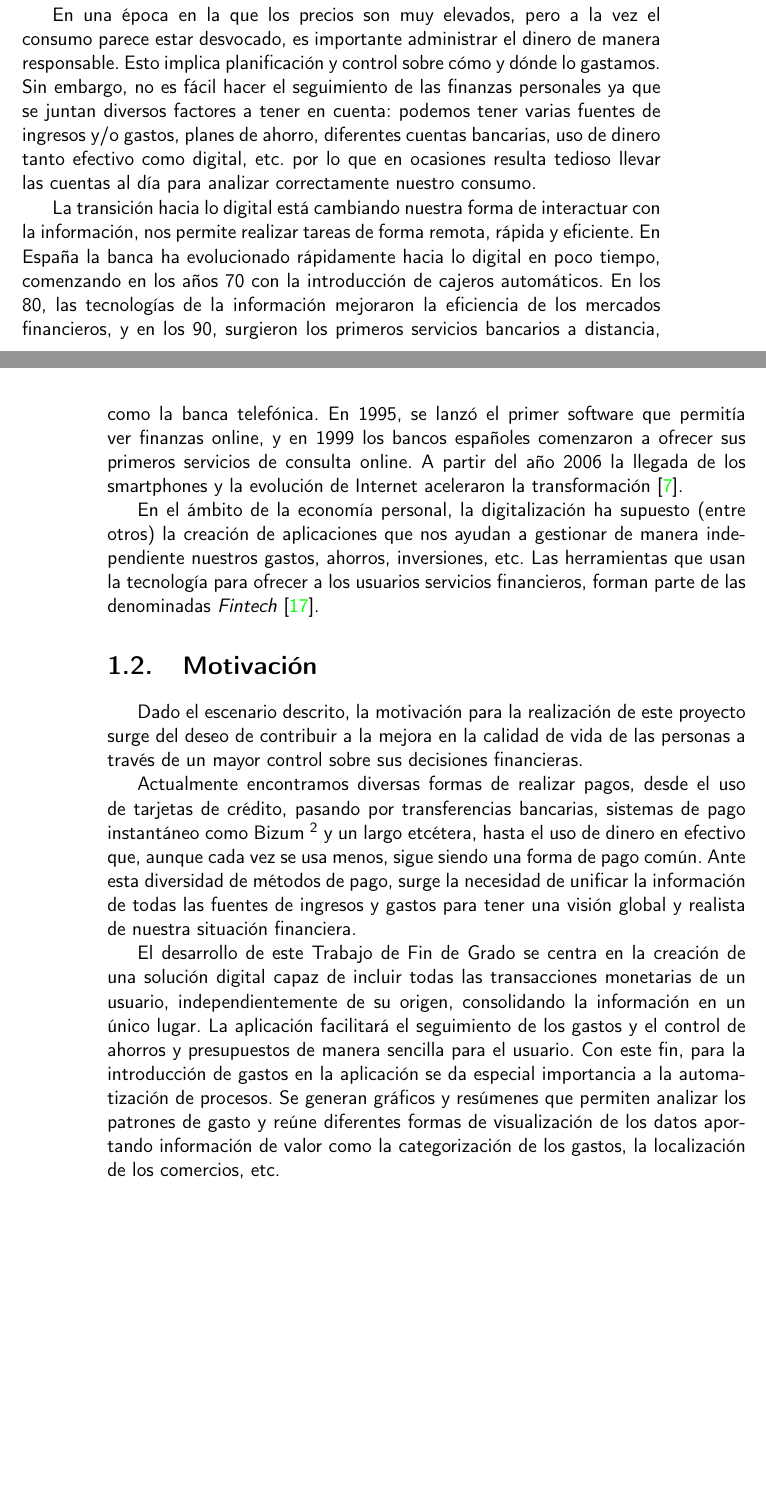
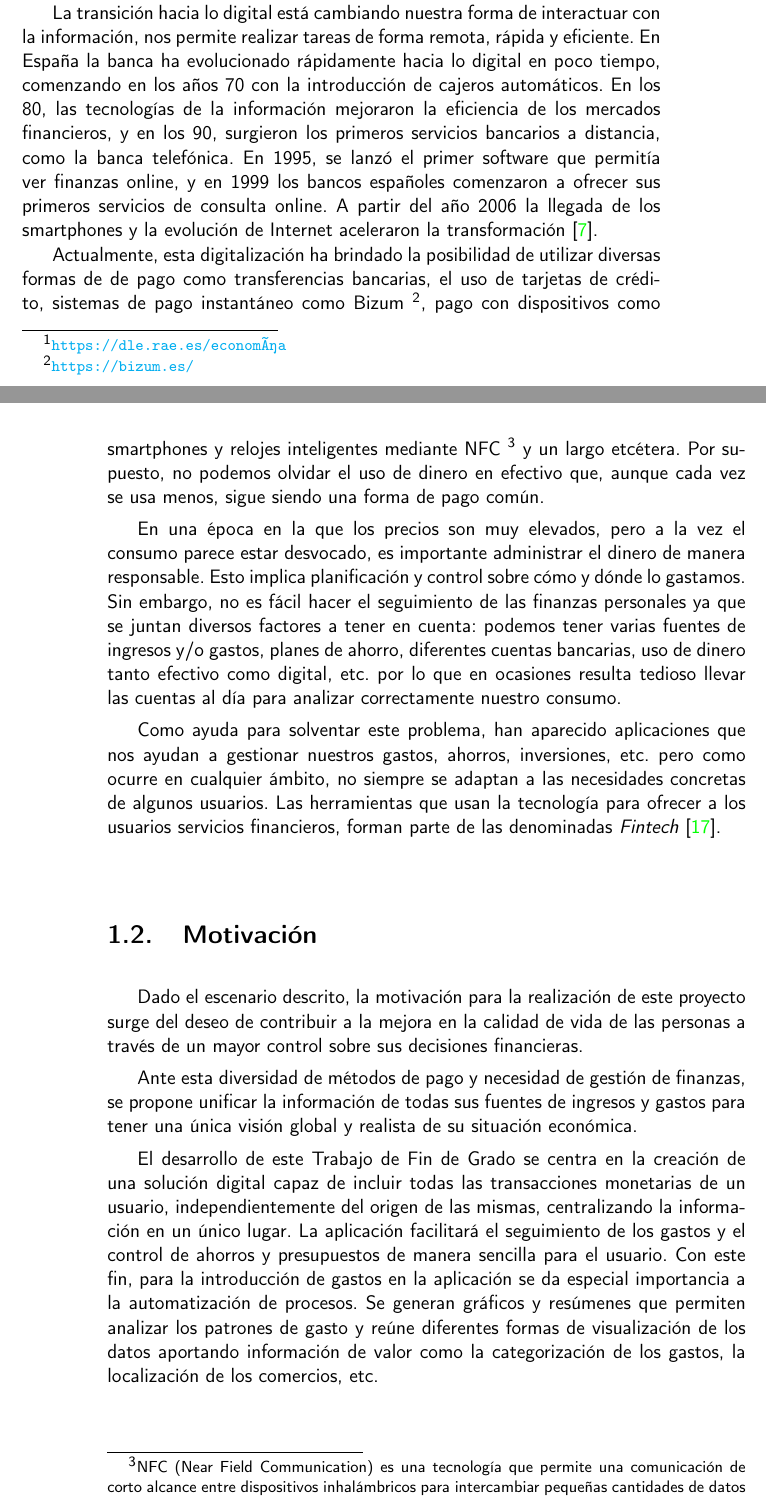
Before and after one commit to elenaortegacontreras/TFG, a LaTeX book (doc/proyecto.tex, which reads doc/secciones/01_introduccion.tex): two parts of pages 15 and 16 of 34, joined at a grey line, cut so that both start at the same text, the shorter picture padded with empty space. Compiled offline with pdfLaTeX.

Commit message:
Se incluye la descripción del problema en la introducción

```diff
--- a/doc/secciones/01_introduccion.tex
+++ b/doc/secciones/01_introduccion.tex
@@ -14,38 +14,27 @@ De manera individual, las decisiones financieras influyen en la calidad de vida
 un uso adecuado es esencial para evitar problemas como el endeudamiento, la
 falta de ahorro o la incapacidad de cumplir metas económicas.
 
-En una época en la que los precios son muy elevados, pero a la vez el consumo parece estar
-desvocado, es importante administrar el dinero de manera responsable. Esto
-implica planificación y control sobre cómo y dónde lo gastamos.
+La transición hacia lo digital está cambiando nuestra forma de interactuar con
+la información, nos permite realizar tareas de forma remota, rápida y eficiente.
+En España la banca ha evolucionado rápidamente hacia lo digital en poco tiempo, comenzando en los años 70 con la introducción de cajeros automáticos. En los 80, las tecnologías de la información mejoraron la eficiencia de los mercados financieros, y en los 90, surgieron los primeros servicios bancarios a distancia, como la banca telefónica. En 1995, se lanzó el primer software que permitía ver finanzas online, y en 1999 los bancos españoles comenzaron a ofrecer  sus primeros servicios de consulta online. A partir del año 2006 la llegada de los smartphones y la evolución de Internet aceleraron la transformación \cite{hebrero2022fintech}.
+
+Actualmente, esta digitalización ha brindado la posibilidad de utilizar diversas formas de de pago como transferencias bancarias, el uso de tarjetas de crédito, sistemas de pago instantáneo como Bizum \footnote{\url{https://bizum.es/}}, pago con dispositivos como smartphones y relojes inteligentes mediante NFC \footnote{NFC (Near Field Communication) es una tecnología que permite una comunicación de corto alcance entre dispositivos inhalámbricos para intercambiar pequeñas cantidades de datos} y un largo etcétera. Por supuesto, no podemos olvidar el uso de dinero en efectivo que, aunque cada vez se usa menos, sigue siendo una forma de pago común.
+
+En una época en la que los precios son muy elevados, pero a la vez el consumo parece estar desvocado, es importante administrar el dinero de manera responsable. Esto implica planificación y control sobre cómo y dónde lo gastamos.
 Sin embargo, no es fácil hacer el seguimiento de las finanzas personales ya que se
 juntan diversos factores a tener en cuenta: podemos tener varias fuentes de ingresos y/o
 gastos, planes de ahorro, diferentes cuentas bancarias, uso de dinero tanto
 efectivo como digital, etc. por lo que en ocasiones resulta tedioso
 llevar las cuentas al día para analizar correctamente nuestro consumo.
 
-La transición hacia lo digital está cambiando nuestra forma de interactuar con
-la información, nos permite realizar tareas de forma remota, rápida y eficiente.
-En España la banca ha evolucionado rápidamente hacia lo digital en poco tiempo, comenzando en los años 70 con la introducción de cajeros automáticos. En los 80, las tecnologías de la información mejoraron la eficiencia de los mercados financieros, y en los 90, surgieron los primeros servicios bancarios a distancia, como la banca telefónica. En 1995, se lanzó el primer software que permitía ver finanzas online, y en 1999 los bancos españoles comenzaron a ofrecer  sus primeros servicios de consulta online. A partir del año 2006 la llegada de los smartphones y la evolución de Internet aceleraron la transformación \cite{hebrero2022fintech}.
-
-En el ámbito de la economía personal, la digitalización ha supuesto (entre
-otros) la creación de aplicaciones que nos ayudan a gestionar de manera independiente nuestros
-gastos, ahorros, inversiones, etc. Las herramientas que usan la tecnología para ofrecer a los usuarios servicios financieros, forman parte de las denominadas \textit{Fintech} \cite{schueffel2016taming}.
+Como ayuda para solventar este problema, han aparecido aplicaciones que nos ayudan a gestionar nuestros gastos, ahorros, inversiones, etc. pero como ocurre en cualquier ámbito, no siempre se adaptan a las necesidades concretas de algunos usuarios. Las herramientas que usan la tecnología para ofrecer a los usuarios servicios financieros, forman parte de las denominadas \textit{Fintech} \cite{schueffel2016taming}.
 
 \section{Motivación}
-Dado el escenario descrito, la motivación para la realización de este proyecto surge del deseo
-de contribuir a la mejora en la calidad de vida de las personas a través de un mayor control
-sobre sus decisiones financieras.
+Dado el escenario descrito, la motivación para la realización de este proyecto surge del deseo de contribuir a la mejora en la calidad de vida de las personas a través de un mayor control sobre sus decisiones financieras.
 
-Actualmente encontramos diversas formas de realizar pagos, desde el uso de tarjetas de crédito,
-pasando por transferencias bancarias, sistemas de pago instantáneo como Bizum \footnote{\url{https://bizum.es/}} y un largo etcétera, hasta el uso de dinero en efectivo que, aunque cada vez se usa menos, sigue siendo una forma de pago común. Ante esta diversidad de métodos de pago, surge la necesidad de  unificar la información de todas las fuentes de ingresos y gastos para tener una visión global y
-realista de nuestra situación financiera.
+Ante esta diversidad de métodos de pago y necesidad de gestión de finanzas, se propone unificar la información de todas sus fuentes de ingresos y gastos para tener una única visión global y realista de su situación económica.
 
-El desarrollo de este Trabajo de Fin de Grado se centra en la creación de una solución digital
-capaz de incluir todas las transacciones monetarias de un usuario, independientemente de su
-origen, consolidando la información en un único lugar. La aplicación facilitará el seguimiento de los gastos y el control de ahorros y presupuestos de manera sencilla para el usuario. Con este fin, para la introducción de gastos en la aplicación se da especial importancia a la automatización
-de procesos. Se generan gráficos y resúmenes que permiten analizar los
-patrones de gasto y reúne diferentes formas de visualización de los datos aportando información
-de valor como la categorización de los gastos, la localización de los comercios, etc.\\
+El desarrollo de este Trabajo de Fin de Grado se centra en la creación de una solución digital capaz de incluir todas las transacciones monetarias de un usuario, independientemente del origen de las mismas, centralizando la información en un único lugar. La aplicación facilitará el seguimiento de los gastos y el control de ahorros y presupuestos de manera sencilla para el usuario. Con este fin, para la introducción de gastos en la aplicación se da especial importancia a la automatización de procesos. Se generan gráficos y resúmenes que permiten analizar los patrones de gasto y reúne diferentes formas de visualización de los datos aportando información de valor como la categorización de los gastos, la localización de los comercios, etc.\\
 
 \section{Objetivos} \label{sect:goals}
 \subsection{Objetivo general}
```
Also changed, not shown: doc/proyecto.tex (+0 -3 lines), doc/secciones/01_introduccion.tex (2 more changed lines).
